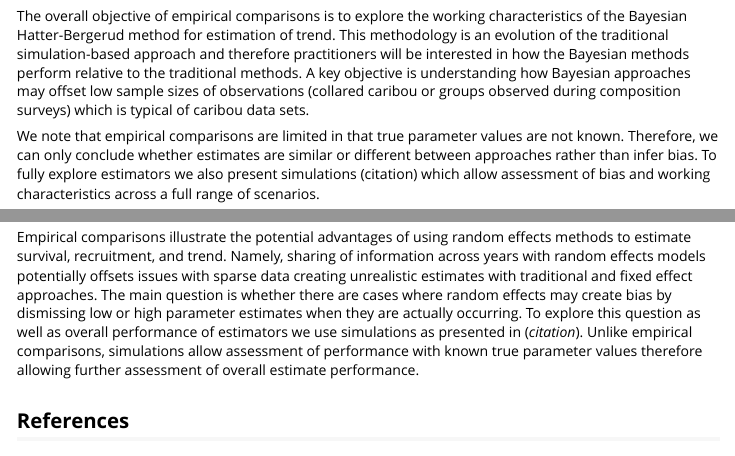
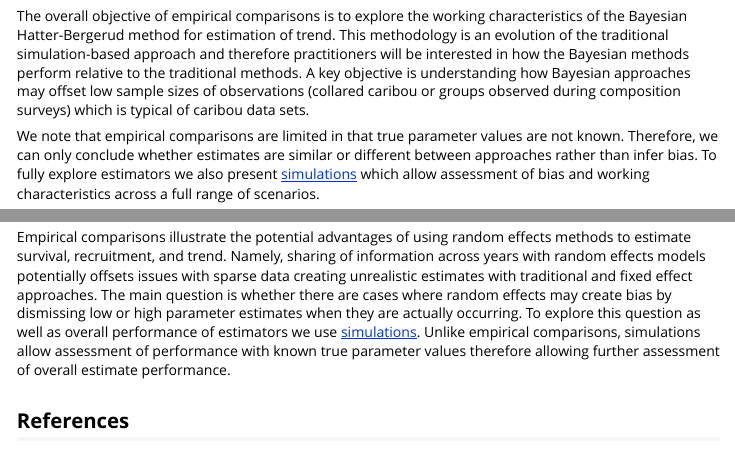
Before and after one commit to poissonconsulting/bbousuite, an R Markdown document (vignettes/articles/empirical-comparisons.Rmd): the page in a window 1100 px wide, from 210 px down, and a second part further down, joined at a grey line. Rendered offline with R 4.5, knitr and Pandoc, with nearby package versions.

Commit message:
add citation links to simulation vignette

```diff
--- a/vignettes/articles/empirical-comparisons.Rmd
+++ b/vignettes/articles/empirical-comparisons.Rmd
@@ -23,7 +23,7 @@ A key objective is understanding how Bayesian approaches may offset low sample s
 
 We note that empirical comparisons are limited in that true parameter values are not known.
 Therefore, we can only conclude whether estimates are similar or different between approaches rather than infer bias.
-To fully explore estimators we also present simulations (citation) which allow assessment of bias and working characteristics across a full range of scenarios.
+To fully explore estimators we also present [simulations](https://poissonconsulting.github.io/bbousuite/articles/simulations.html) which allow assessment of bias and working characteristics across a full range of scenarios.
 
 # Methods and results
 
@@ -154,7 +154,7 @@ As a result, estimates are more stable from random effects models.
 Empirical comparisons illustrate the potential advantages of using random effects methods to estimate survival, recruitment, and trend.
 Namely, sharing of information across years with random effects models potentially offsets issues with sparse data creating unrealistic estimates with traditional and fixed effect approaches.
 The main question is whether there are cases where random effects may create bias by dismissing low or high parameter estimates when they are actually occurring.
-To explore this question as well as overall performance of estimators we use simulations as presented in (*citation*).
+To explore this question as well as overall performance of estimators we use [simulations](https://poissonconsulting.github.io/bbousuite/articles/simulations.html).
 Unlike empirical comparisons, simulations allow assessment of performance with known true parameter values therefore allowing further assessment of overall estimate performance.
 
 ## References
```
